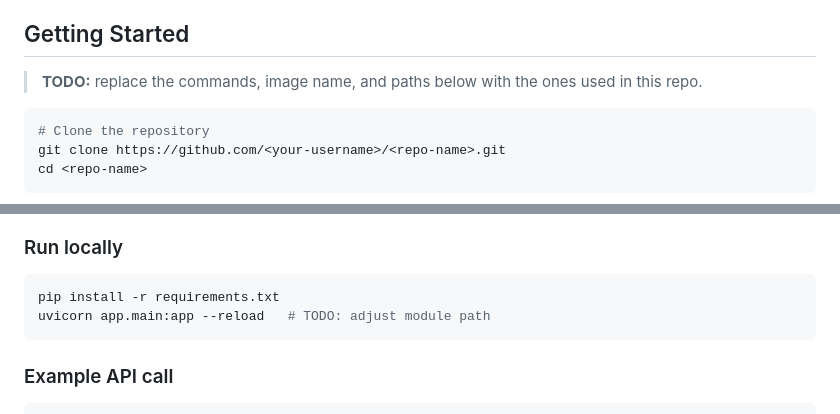
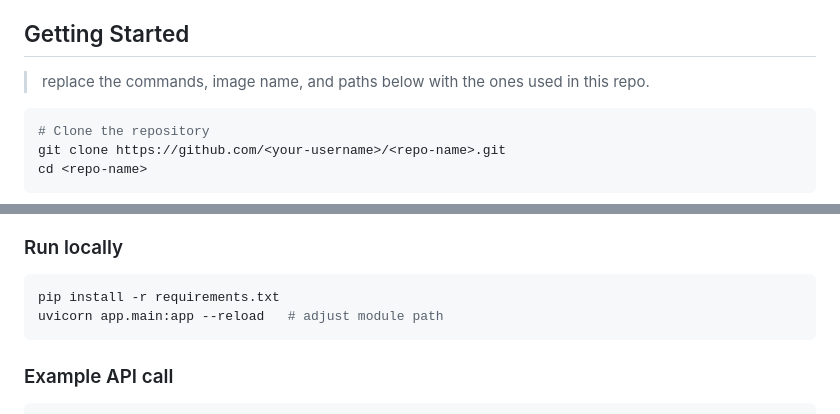
Before and after one commit to habtomt/AI-Generated-Code-Quality-Level-Classification-Using-SVM-KNN-and-Random-Forest, a Markdown page: README.md, 2 parts joined by grey strips. Drawn GitHub-style.

````diff
--- a/README.md
+++ b/README.md
@@ -110,7 +110,7 @@ Python 3.11 · scikit-learn (≥ 1.3) · Radon (≥ 6.0) · `ast` (standard libr
 
 ## Getting Started
 
-> **TODO:** replace the commands, image name, and paths below with the ones used in this repo.
+> replace the commands, image name, and paths below with the ones used in this repo.
 
 ```bash
 # Clone the repository
@@ -135,7 +135,7 @@ Then open `http://localhost:8000` in your browser.
 
 ```bash
 pip install -r requirements.txt
-uvicorn app.main:app --reload   # TODO: adjust module path
+uvicorn app.main:app --reload   # adjust module path
 ```
 
 ### Example API call
````
